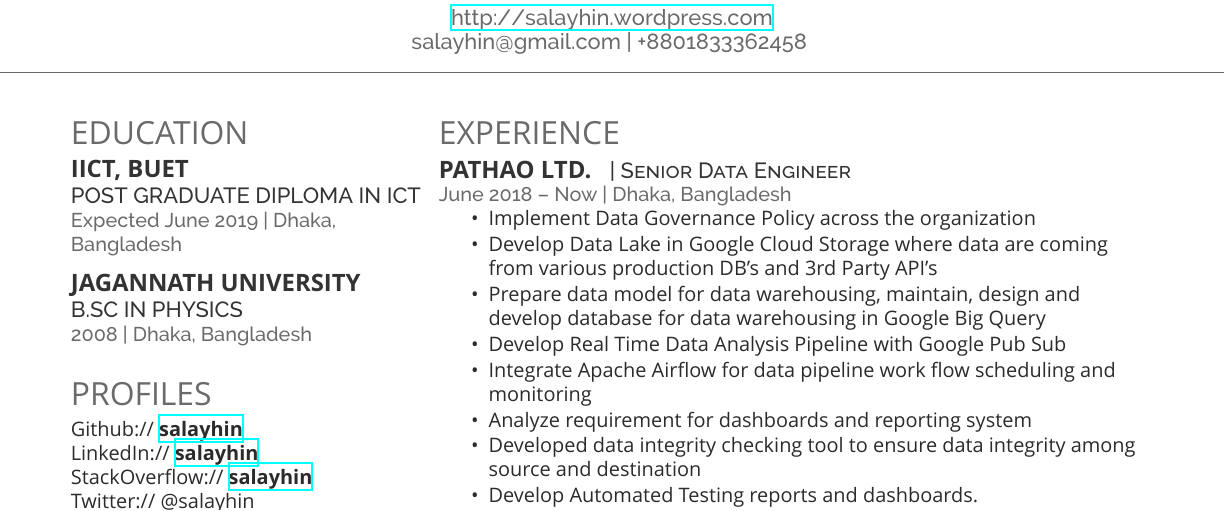
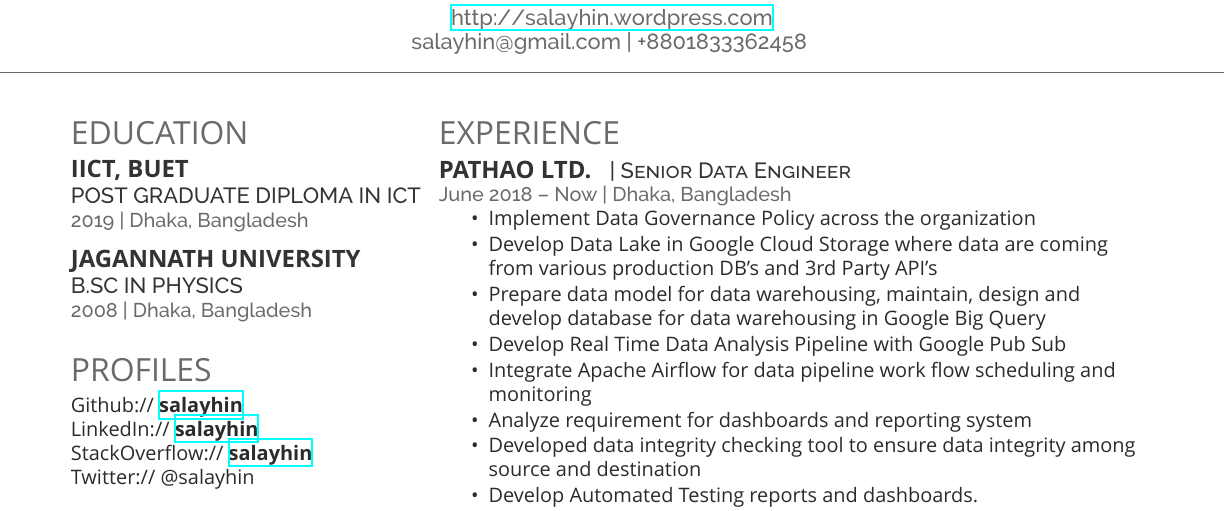
Before and after one commit to salayhin/resume, a LaTeX CV (salayhin.tex): part of page 1 of 2, cut so that both start at the same text. Compiled offline with XeLaTeX; a missing font is replaced by an installed copy or a similar font.

Commit message:
Update salayhin.tex

```diff
--- a/salayhin.tex
+++ b/salayhin.tex
@@ -49,7 +49,7 @@ salayhin@gmail.com | +8801833362458 % Your contact information
 \subsection{IICT, BUET}
 
 \descript{POST GRADUATE DIPLOMA IN ICT}
-\location{Expected June 2019 | Dhaka, Bangladesh}
+\location{2019 | Dhaka, Bangladesh}
 
 \sectionspace % Some whitespace after the section
 
```
